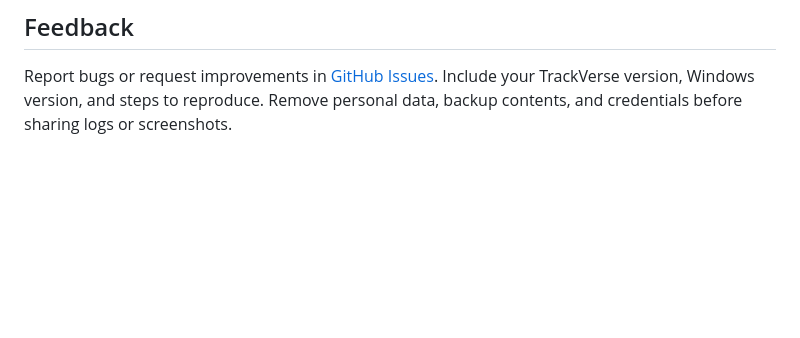
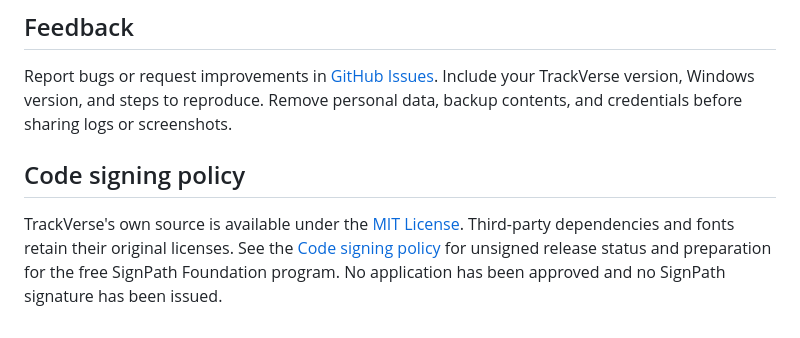
Before and after one commit to Its-Vaibhav-2005/TaskVerse, a Markdown page: README.md, the part around the change. Drawn GitHub-style; blank space fills up the shorter version.

Commit message:
Link MIT license and code-signing policy from README
Added code signing policy section to README.

```diff
--- a/README.md
+++ b/README.md
@@ -335,3 +335,8 @@ The assisted per-user installer creates desktop and Start menu shortcuts. Buildi
 ## Feedback
 
 Report bugs or request improvements in [GitHub Issues](https://github.com/Its-Vaibhav-2005/TaskVerse/issues). Include your TrackVerse version, Windows version, and steps to reproduce. Remove personal data, backup contents, and credentials before sharing logs or screenshots.
+
+
+## Code signing policy
+
+TrackVerse's own source is available under the [MIT License](LICENSE). Third-party dependencies and fonts retain their original licenses. See the [Code signing policy](CODE_SIGNING.md) for unsigned release status and preparation for the free SignPath Foundation program. No application has been approved and no SignPath signature has been issued.
```
